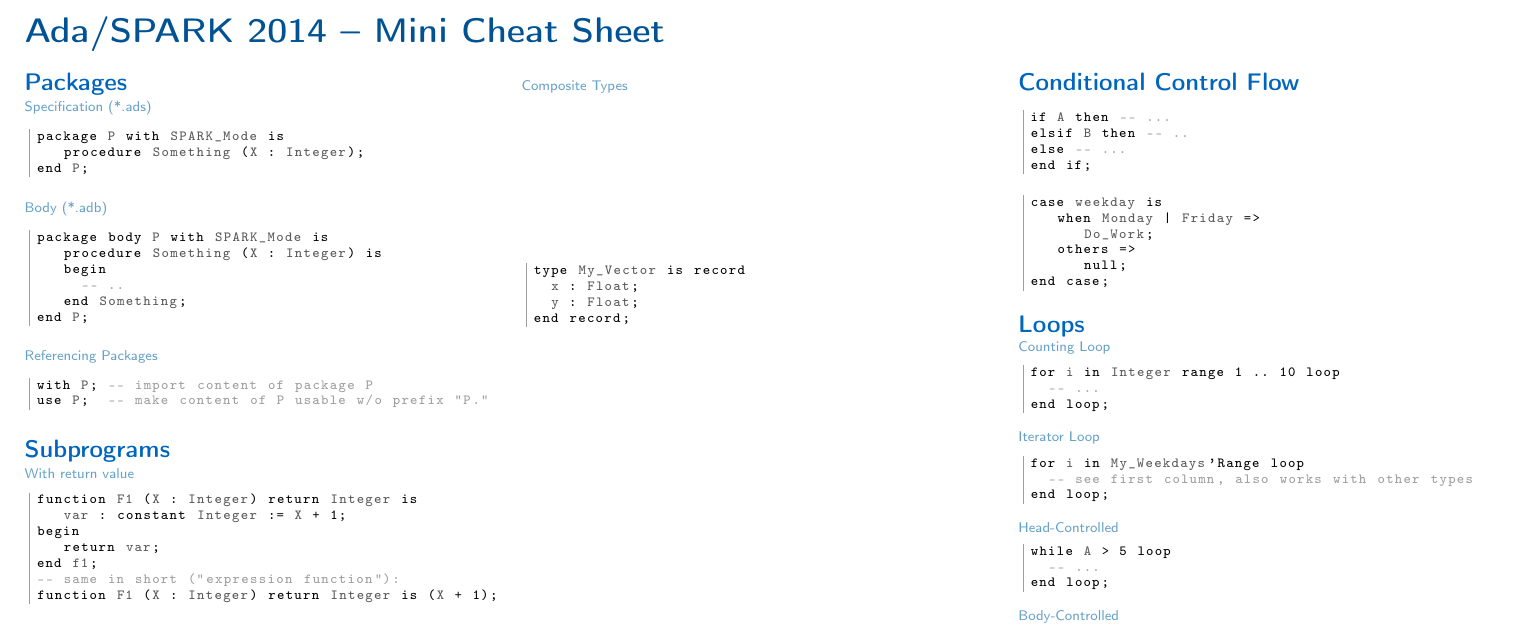
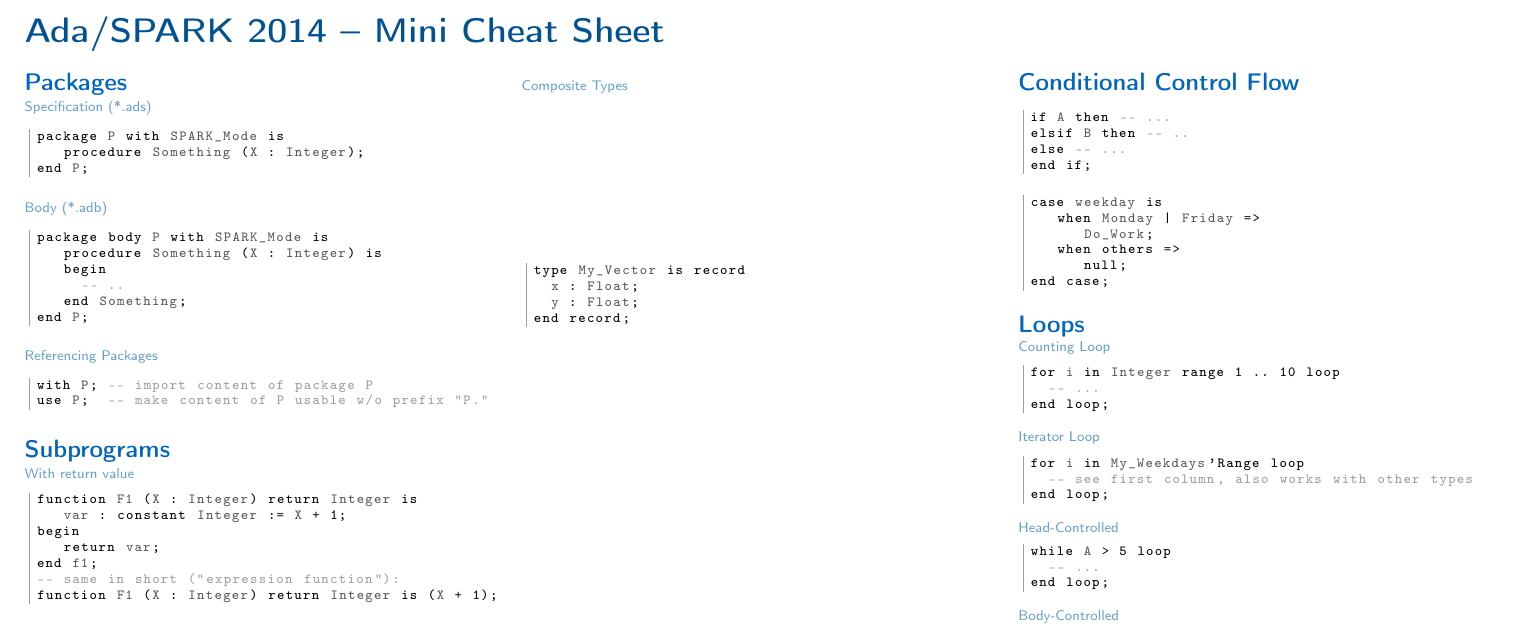
Before and after one commit to mbeckersys/spark2014-cheat-sheet, a LaTeX document (cheatsheet.tex): part of page 1 of 2, cut so that both start at the same text. Compiled offline with pdfLaTeX.

Commit message:
fix in case statement

```diff
--- a/cheatsheet.tex
+++ b/cheatsheet.tex
@@ -195,7 +195,7 @@ end if;
 case weekday is
    when Monday | Friday =>
       Do_Work;
-   others =>
+   when others =>
       null;
 end case;
 \end{lstlisting}
```
Also changed, not shown: cheatsheet.pdf.
